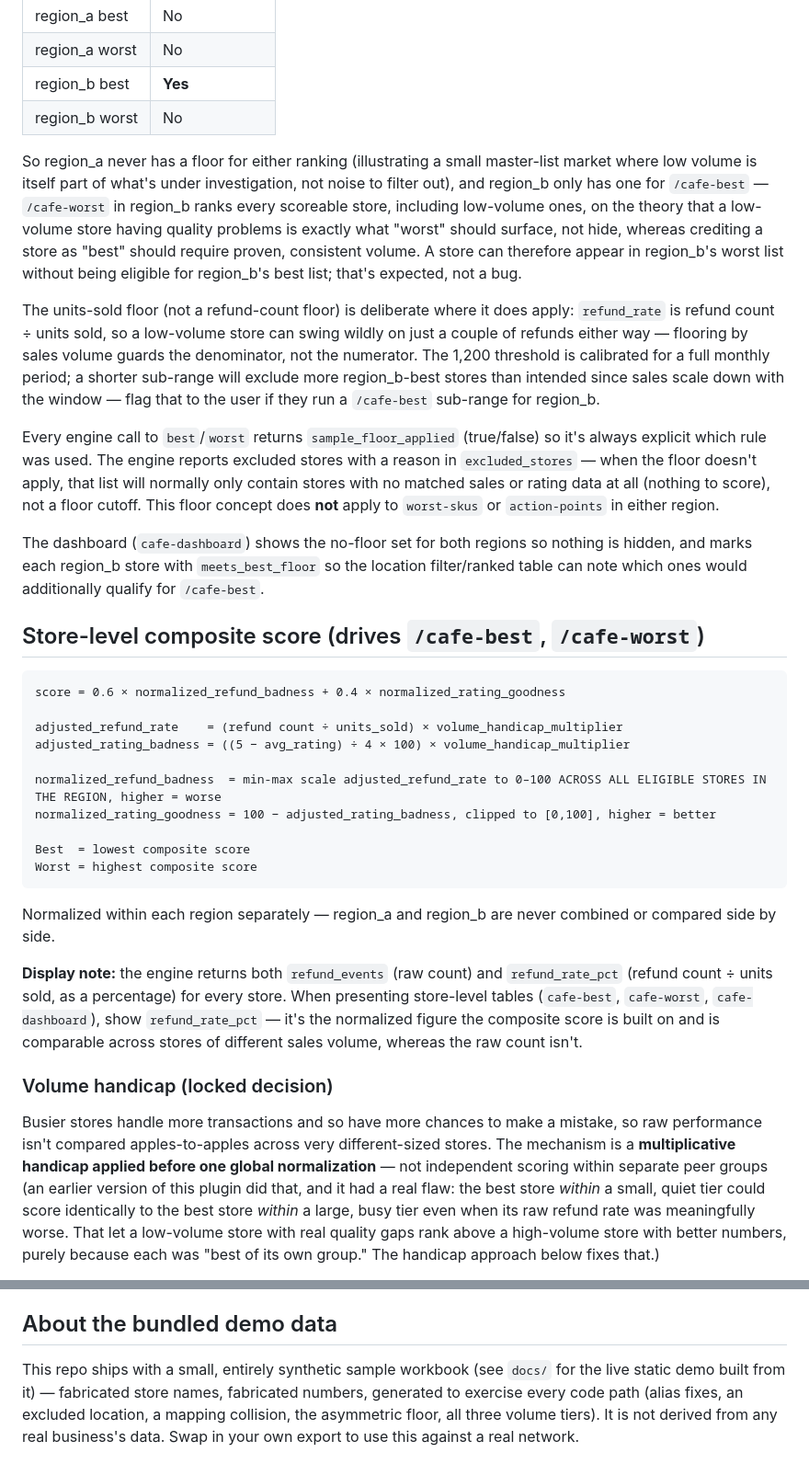
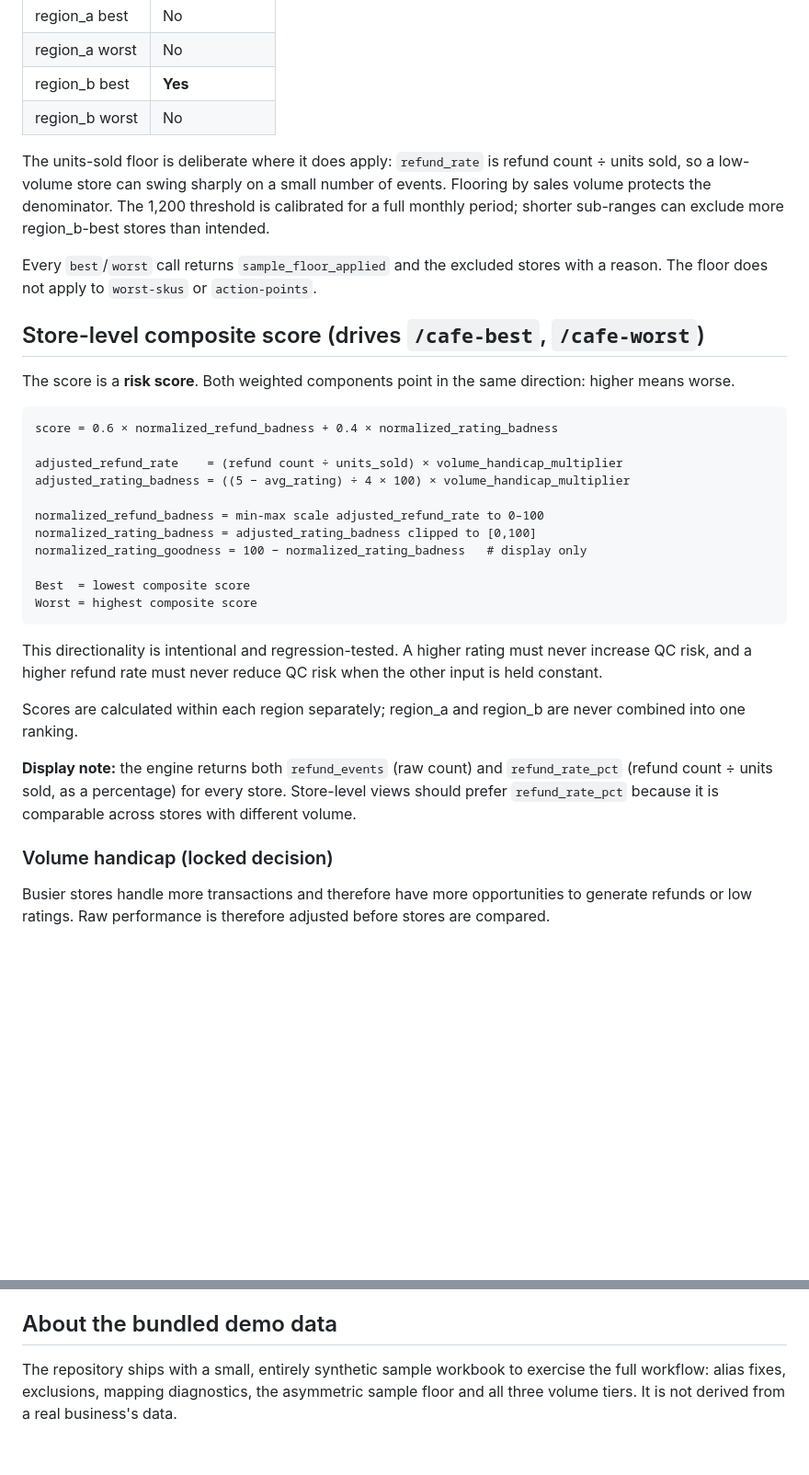
Before and after one commit to vedantm1049/multi-cafe-quality-control, a Markdown page: references/data-contract-and-scoring.md, 2 parts joined by grey strips. Shown at 92% size. GitHub-like rendering; blank space fills up the shorter version.

Commit message:
Align scoring docs with canonical risk formula

````diff
--- a/references/data-contract-and-scoring.md
+++ b/references/data-contract-and-scoring.md
@@ -78,74 +70,50 @@ explicit decision (`floor_applies()` in the engine):
 | region_b best | **Yes** |
 | region_b worst | No |
 
-So region_a never has a floor for either ranking (illustrating a small
-master-list market where low volume is itself part of what's under
-investigation, not noise to filter out), and region_b only has one for
-`/cafe-best` — `/cafe-worst` in region_b ranks every scoreable store,
-including low-volume ones, on the theory that a low-volume store having
-quality problems is exactly what "worst" should surface, not hide,
-whereas crediting a store as "best" should require proven, consistent
-volume. A store can therefore appear in region_b's worst list without
-being eligible for region_b's best list; that's expected, not a bug.
+The units-sold floor is deliberate where it does apply: `refund_rate` is
+refund count ÷ units sold, so a low-volume store can swing sharply on a
+small number of events. Flooring by sales volume protects the denominator.
+The 1,200 threshold is calibrated for a full monthly period; shorter
+sub-ranges can exclude more region_b-best stores than intended.
 
-The units-sold floor (not a refund-count floor) is deliberate where it
-does apply: `refund_rate` is refund count ÷ units sold, so a low-volume
-store can swing wildly on just a couple of refunds either way — flooring
-by sales volume guards the denominator, not the numerator. The 1,200
-threshold is calibrated for a full monthly period; a shorter sub-range
-will exclude more region_b-best stores than intended since sales scale
-down with the window — flag that to the user if they run a `/cafe-best`
-sub-range for region_b.
-
-Every engine call to `best`/`worst` returns `sample_floor_applied`
-(true/false) so it's always explicit which rule was used. The engine
-reports excluded stores with a reason in `excluded_stores` — when the
-floor doesn't apply, that list will normally only contain stores with no
-matched sales or rating data at all (nothing to score), not a floor
-cutoff. This floor concept does **not** apply to `worst-skus` or
-`action-points` in either region.
-
-The dashboard (`cafe-dashboard`) shows the no-floor set for both regions
-so nothing is hidden, and marks each region_b store with
-`meets_best_floor` so the location filter/ranked table can note which
-ones would additionally qualify for `/cafe-best`.
+Every `best`/`worst` call returns `sample_floor_applied` and the excluded
+stores with a reason. The floor does not apply to `worst-skus` or
+`action-points`.
 
 ## Store-level composite score (drives `/cafe-best`, `/cafe-worst`)
 
-```
-score = 0.6 × normalized_refund_badness + 0.4 × normalized_rating_goodness
+The score is a **risk score**. Both weighted components point in the same
+direction: higher means worse.
+
+```text
+score = 0.6 × normalized_refund_badness + 0.4 × normalized_rating_badness
 
 adjusted_refund_rate    = (refund count ÷ units_sold) × volume_handicap_multiplier
 adjusted_rating_badness = ((5 − avg_rating) ÷ 4 × 100) × volume_handicap_multiplier
 
-normalized_refund_badness  = min-max scale adjusted_refund_rate to 0–100 ACROSS ALL ELIGIBLE STORES IN THE REGION, higher = worse
-normalized_rating_goodness = 100 − adjusted_rating_badness, clipped to [0,100], higher = better
+normalized_refund_badness = min-max scale adjusted_refund_rate to 0–100
+normalized_rating_badness = adjusted_rating_badness clipped to [0,100]
+normalized_rating_goodness = 100 − normalized_rating_badness   # display only
 
 Best  = lowest composite score
 Worst = highest composite score
 ```
 
-Normalized within each region separately — region_a and region_b are
-never combined or compared side by side.
+This directionality is intentional and regression-tested. A higher rating
+must never increase QC risk, and a higher refund rate must never reduce QC
+risk when the other input is held constant.
 
-**Display note:** the engine returns both `refund_events` (raw count)
-and `refund_rate_pct` (refund count ÷ units sold, as a percentage) for
-every store. When presenting store-level tables (`cafe-best`,
-`cafe-worst`, `cafe-dashboard`), show `refund_rate_pct` — it's the
-normalized figure the composite score is built on and is comparable
-across stores of different sales volume, whereas the raw count isn't.
+Scores are calculated within each region separately; region_a and region_b
+are never combined into one ranking.
+
+**Display note:** the engine returns both `refund_events` (raw count) and
+`refund_rate_pct` (refund count ÷ units sold, as a percentage) for every
+store. Store-level views should prefer `refund_rate_pct` because it is
+comparable across stores with different volume.
 
 ### Volume handicap (locked decision)
 
-Busier stores handle more transactions and so have more chances to make
-a mistake, so raw performance isn't compared apples-to-apples across
-very different-sized stores. The mechanism is a **multiplicative
-handicap applied before one global normalization** — not independent
-scoring within separate peer groups (an earlier version of this plugin
-did that, and it had a real flaw: the best store *within* a small,
-quiet tier could score identically to the best store *within* a large,
-busy tier even when its raw refund rate was meaningfully worse. That
-let a low-volume store with real quality gaps rank above a high-volume
-store with better numbers, purely because each was "best of its own
-group." The handicap approach below fixes that.)
+Busier stores handle more transactions and therefore have more
+opportunities to generate refunds or low ratings. Raw performance is
+therefore adjusted before stores are compared.
 
@@ -257,9 +186,7 @@ whole-basket, not filtered by `brand_code` or `comcat`.
 
 ## About the bundled demo data
 
-This repo ships with a small, entirely synthetic sample workbook (see
-`docs/` for the live static demo built from it) — fabricated store names,
-fabricated numbers, generated to exercise every code path (alias fixes,
-an excluded location, a mapping collision, the asymmetric floor, all
-three volume tiers). It is not derived from any real business's data.
-Swap in your own export to use this against a real network.
+The repository ships with a small, entirely synthetic sample workbook to
+exercise the full workflow: alias fixes, exclusions, mapping diagnostics,
+the asymmetric sample floor and all three volume tiers. It is not derived
+from a real business's data.
````
Also changed, not shown: other parts of references/data-contract-and-scoring.md (+44 -91 lines).
